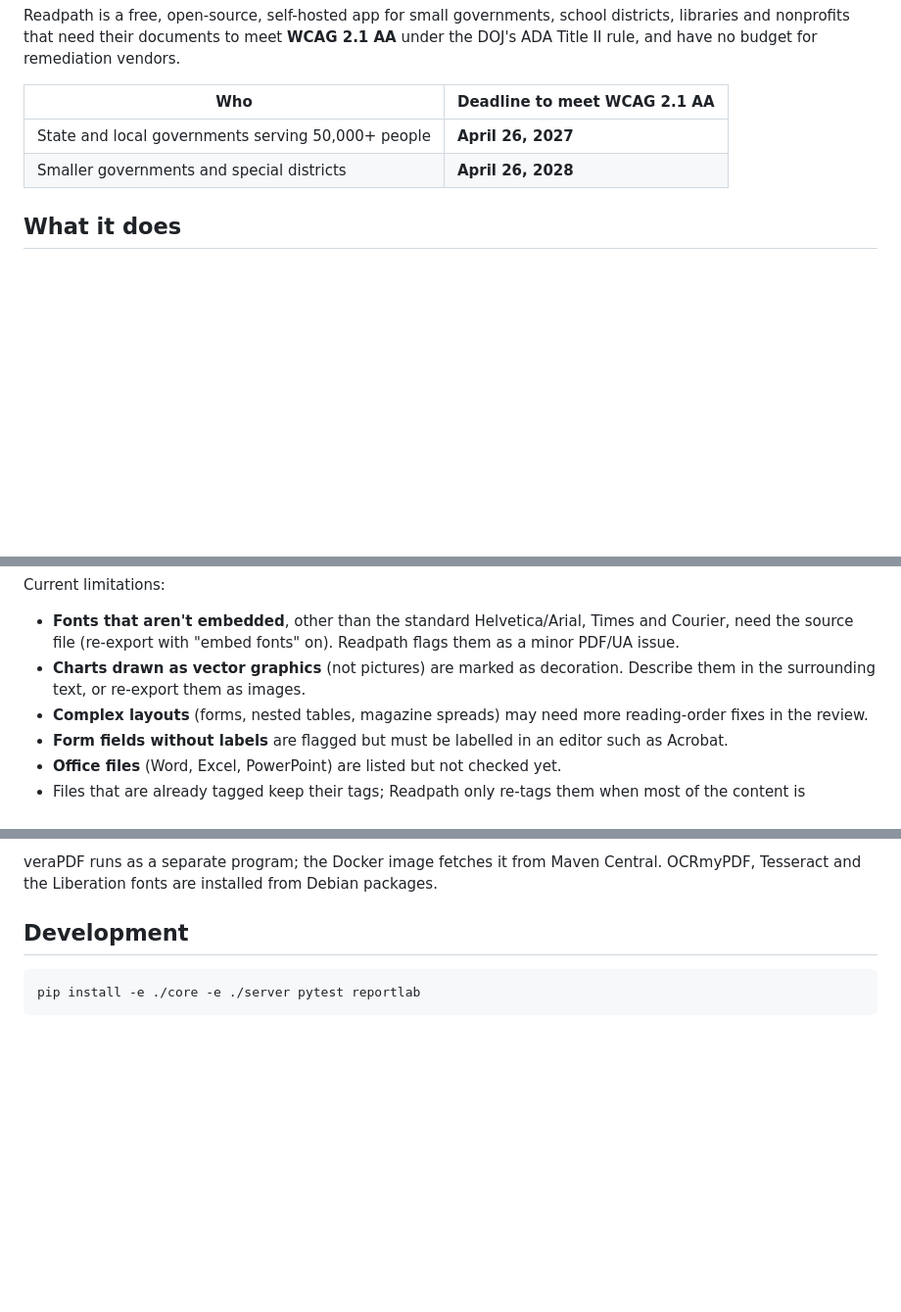
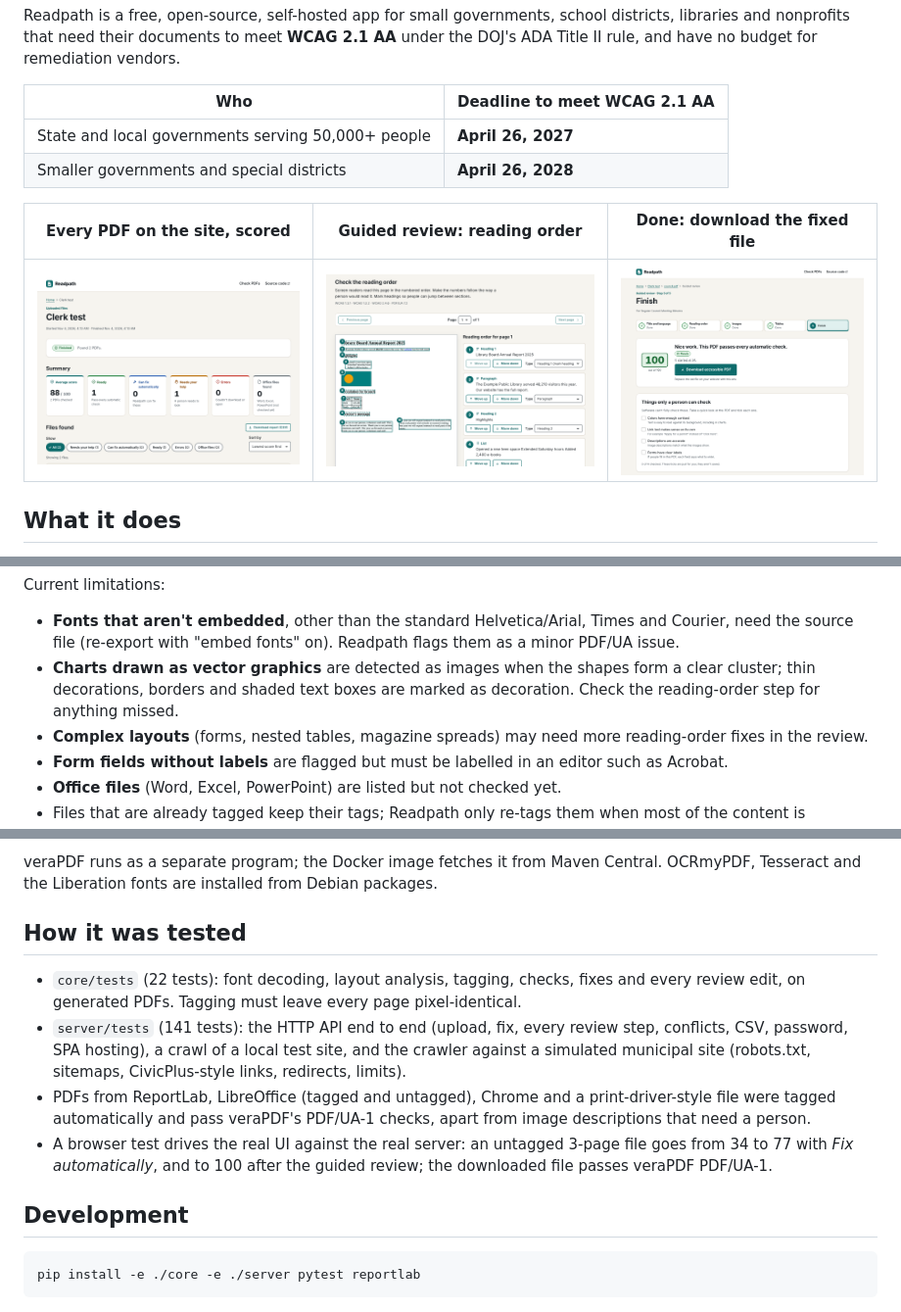
Before and after one commit to lobojoel2003/Readpath, a Markdown page: README.md, 3 parts joined by grey strips. Shown at 98% size. Drawn GitHub-style; pictures changed too: docs/screenshots/finish.png (added), docs/screenshots/reading-order.png (added), docs/screenshots/scan.png (added); blank space fills up the shorter version.

Commit message:
README: screenshots, test coverage, vector figure note

```diff
--- a/README.md
+++ b/README.md
@@ -11,6 +11,10 @@ remediation vendors.
 |---|---|
 | State and local governments serving 50,000+ people | **April 26, 2027** |
 | Smaller governments and special districts | **April 26, 2028** |
+
+| Every PDF on the site, scored | Guided review: reading order | Done: download the fixed file |
+|---|---|---|
+| ![Scan results with scores before and after fixing](docs/screenshots/scan.png) | ![Page image with numbered blocks next to a reorderable list](docs/screenshots/reading-order.png) | ![Score of 100 with a download button](docs/screenshots/finish.png) |
 
 ## What it does
 
@@ -133,8 +137,9 @@ Current limitations:
 - **Fonts that aren't embedded**, other than the standard Helvetica/Arial,
   Times and Courier, need the source file (re-export with "embed fonts" on).
   Readpath flags them as a minor PDF/UA issue.
-- **Charts drawn as vector graphics** (not pictures) are marked as decoration.
-  Describe them in the surrounding text, or re-export them as images.
+- **Charts drawn as vector graphics** are detected as images when the shapes
+  form a clear cluster; thin decorations, borders and shaded text boxes are
+  marked as decoration. Check the reading-order step for anything missed.
 - **Complex layouts** (forms, nested tables, magazine spreads) may need more
   reading-order fixes in the review.
 - **Form fields without labels** are flagged but must be labelled in an editor such as Acrobat.
@@ -167,6 +172,22 @@ person (image descriptions) or, for unusual fonts, the source file.
 veraPDF runs as a separate program; the Docker image fetches it from Maven
 Central. OCRmyPDF, Tesseract and the Liberation fonts are installed from Debian
 packages.
+
+## How it was tested
+
+- `core/tests` (22 tests): font decoding, layout analysis, tagging, checks,
+  fixes and every review edit, on generated PDFs. Tagging must leave every page
+  pixel-identical.
+- `server/tests` (141 tests): the HTTP API end to end (upload, fix, every
+  review step, conflicts, CSV, password, SPA hosting), a crawl of a local test
+  site, and the crawler against a simulated municipal site (robots.txt,
+  sitemaps, CivicPlus-style links, redirects, limits).
+- PDFs from ReportLab, LibreOffice (tagged and untagged), Chrome and a
+  print-driver-style file were tagged automatically and pass veraPDF's PDF/UA-1
+  checks, apart from image descriptions that need a person.
+- A browser test drives the real UI against the real server: an untagged
+  3-page file goes from 34 to 77 with *Fix automatically*, and to 100 after
+  the guided review; the downloaded file passes veraPDF PDF/UA-1.
 
 ## Development
 
```
